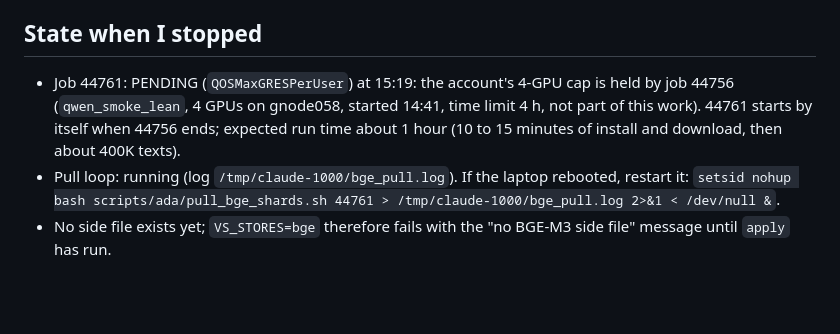
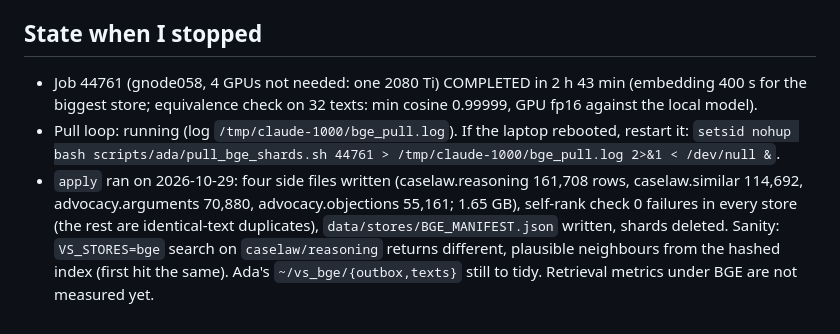
Before and after one commit to vishakkashyapk30/lma-group-project, a Markdown page: docs/handoff/bge-vectors-2026-10-28.md, the part around the change. Drawn GitHub-style; blank space fills up the shorter version.

Commit message:
Record the BGE-M3 side vectors as applied, with the four store row counts

```diff
--- a/docs/handoff/bge-vectors-2026-10-28.md
+++ b/docs/handoff/bge-vectors-2026-10-28.md
@@ -38,6 +38,6 @@ Why: the design review (`design-review-2026-10-27.md`) found that the shared sto
 - `scripts/_data_check.py` does not list the side files (they are optional).
 
 ## State when I stopped
-- Job 44761: PENDING (`QOSMaxGRESPerUser`) at 15:19: the account's 4-GPU cap is held by job 44756 (`qwen_smoke_lean`, 4 GPUs on gnode058, started 14:41, time limit 4 h, not part of this work). 44761 starts by itself when 44756 ends; expected run time about 1 hour (10 to 15 minutes of install and download, then about 400K texts).
+- Job 44761 (gnode058, 4 GPUs not needed: one 2080 Ti) COMPLETED in 2 h 43 min (embedding 400 s for the biggest store; equivalence check on 32 texts: min cosine 0.99999, GPU fp16 against the local model).
 - Pull loop: running (log `/tmp/claude-1000/bge_pull.log`). If the laptop rebooted, restart it: `setsid nohup bash scripts/ada/pull_bge_shards.sh 44761 > /tmp/claude-1000/bge_pull.log 2>&1 < /dev/null &`.
-- No side file exists yet; `VS_STORES=bge` therefore fails with the "no BGE-M3 side file" message until `apply` has run.
+- `apply` ran on 2026-10-29: four side files written (caselaw.reasoning 161,708 rows, caselaw.similar 114,692, advocacy.arguments 70,880, advocacy.objections 55,161; 1.65 GB), self-rank check 0 failures in every store (the rest are identical-text duplicates), `data/stores/BGE_MANIFEST.json` written, shards deleted. Sanity: `VS_STORES=bge` search on `caselaw/reasoning` returns different, plausible neighbours from the hashed index (first hit the same). Ada's `~/vs_bge/{outbox,texts}` still to tidy. Retrieval metrics under BGE are not measured yet.
```
